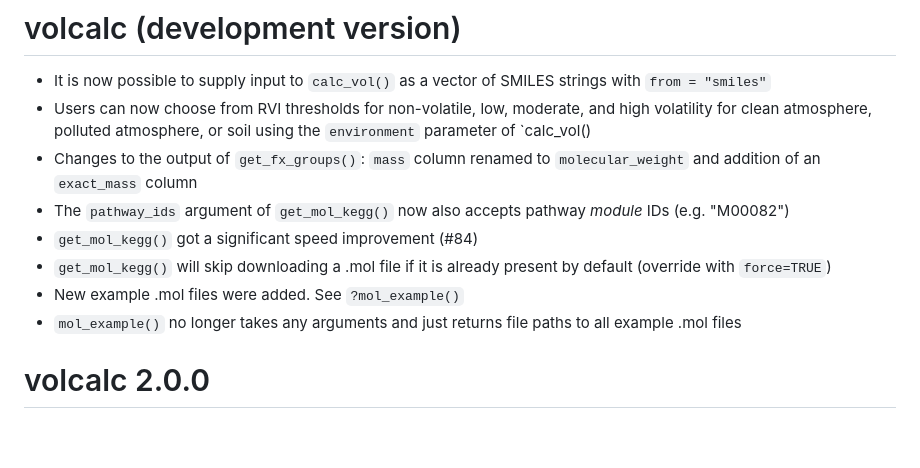
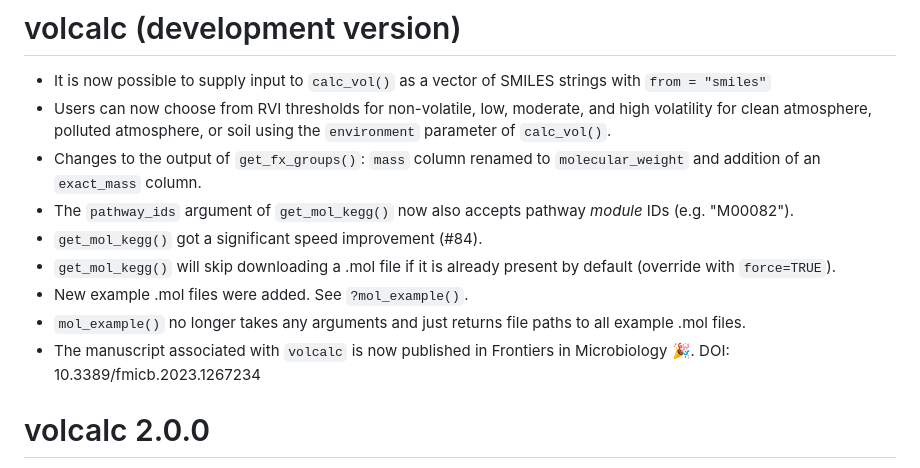
Before and after one commit to Meredith-Lab/volcalc, a Markdown page: NEWS.md, the part around the change. Drawn GitHub-style; blank space fills up the shorter version.

Commit message:
update NEWS

```diff
--- a/NEWS.md
+++ b/NEWS.md
@@ -1,13 +1,14 @@
 # volcalc (development version)
 
 * It is now possible to supply input to `calc_vol()` as a vector of SMILES strings with `from = "smiles"`
-* Users can now choose from RVI thresholds for non-volatile, low, moderate, and high volatility for clean atmosphere, polluted atmosphere, or soil using the `environment` parameter of `calc_vol()
-* Changes to the output of `get_fx_groups()`: `mass` column renamed to `molecular_weight` and addition of an `exact_mass` column
-* The `pathway_ids` argument of `get_mol_kegg()` now also accepts pathway *module* IDs (e.g. "M00082")
-* `get_mol_kegg()` got a significant speed improvement (#84)
-* `get_mol_kegg()` will skip downloading a .mol file if it is already present by default (override with `force=TRUE`)
-* New example .mol files were added.  See `?mol_example()`
-* `mol_example()` no longer takes any arguments and just returns file paths to all example .mol files
+* Users can now choose from RVI thresholds for non-volatile, low, moderate, and high volatility for clean atmosphere, polluted atmosphere, or soil using the `environment` parameter of `calc_vol()`.
+* Changes to the output of `get_fx_groups()`: `mass` column renamed to `molecular_weight` and addition of an `exact_mass` column.
+* The `pathway_ids` argument of `get_mol_kegg()` now also accepts pathway *module* IDs (e.g. "M00082").
+* `get_mol_kegg()` got a significant speed improvement (#84).
+* `get_mol_kegg()` will skip downloading a .mol file if it is already present by default (override with `force=TRUE`).
+* New example .mol files were added. See `?mol_example()`.
+* `mol_example()` no longer takes any arguments and just returns file paths to all example .mol files.
+* The manuscript associated with `volcalc` is now published in Frontiers in Microbiology 🎉. DOI: 10.3389/fmicb.2023.1267234
 
 # volcalc 2.0.0
 
```
